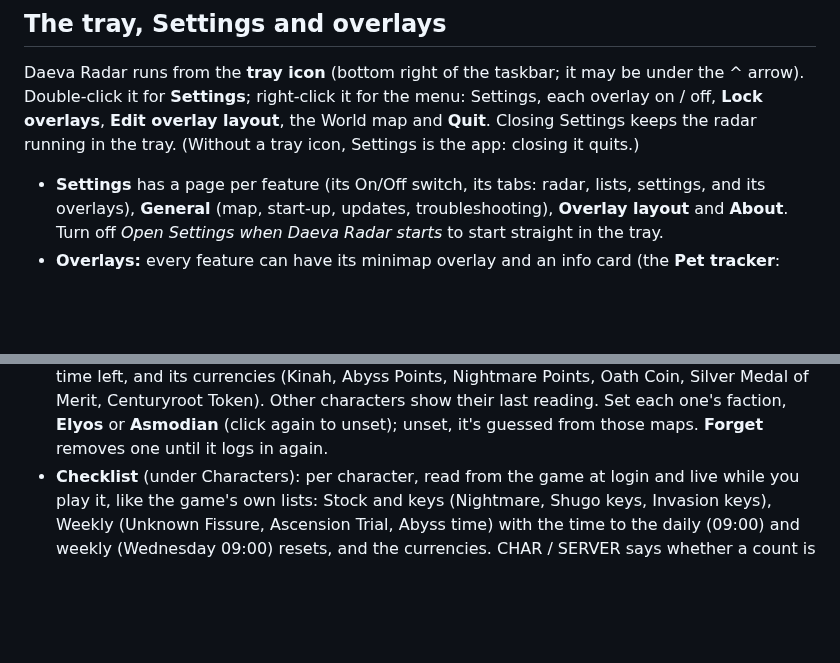
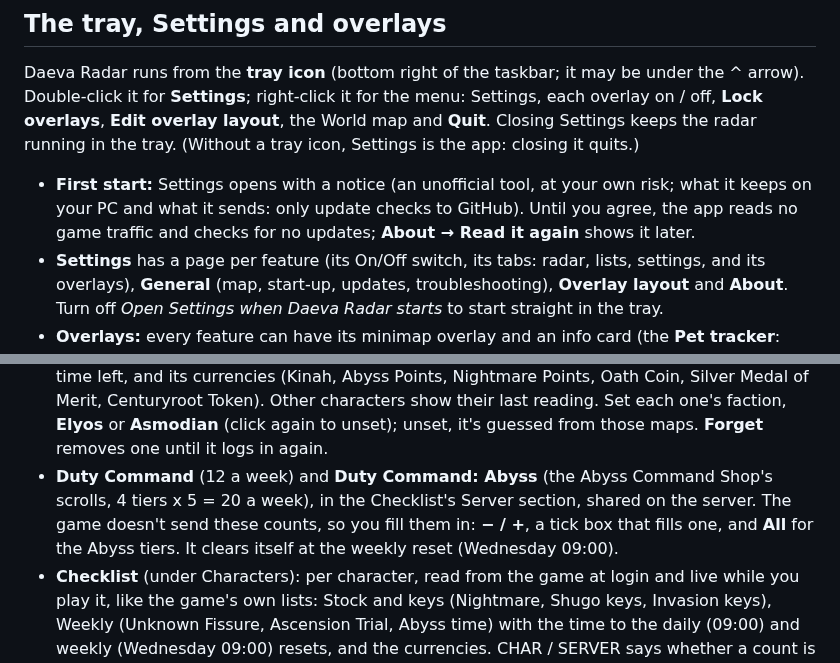
Before and after one commit to Noragiri/daeva_radar, a Markdown page: docs/GUIDE.md, 2 parts joined by grey strips. Rendered like a GitHub page; blank space fills up the shorter version.

```diff
--- a/docs/GUIDE.md
+++ b/docs/GUIDE.md
@@ -10,6 +10,9 @@ for **Settings**; right-click it for the menu: Settings, each overlay on / off,
 World map and **Quit**. Closing Settings keeps the radar running in the tray. (Without a tray icon, Settings is the
 app: closing it quits.)
 
+- **First start:** Settings opens with a notice (an unofficial tool, at your own risk; what it keeps on your PC and what
+  it sends: only update checks to GitHub). Until you agree, the app reads no game traffic and checks for no updates; **About →
+  Read it again** shows it later.
 - **Settings** has a page per feature (its On/Off switch, its tabs: radar, lists, settings, and its overlays),
   **General** (map, start-up, updates, troubleshooting), **Overlay layout** and **About**. Turn off *Open Settings when Daeva Radar starts* to start
   straight in the tray.
@@ -26,6 +29,9 @@ app: closing it quits.)
   play it): Nightmare runs, Ascension Trial entries and Abyss time left, and its currencies (Kinah, Abyss Points,
   Nightmare Points, Oath Coin, Silver Medal of Merit, Centuryroot Token). Other characters show their last reading. Set each one's faction, **Elyos** or **Asmodian** (click again to
   unset); unset, it's guessed from those maps. **Forget** removes one until it logs in again.
+- **Duty Command** (12 a week) and **Duty Command: Abyss** (the Abyss Command Shop's scrolls, 4 tiers x 5 = 20 a week), in the
+  Checklist's Server section, shared on the server. The game doesn't send these counts, so you fill them in: **− / +**, a tick box
+  that fills one, and **All** for the Abyss tiers. It clears itself at the weekly reset (Wednesday 09:00).
 - **Checklist** (under Characters): per character, read from the game at login and live while you play it, like the
   game's own lists: Stock and keys (Nightmare, Shugo keys, Invasion keys), Weekly (Unknown Fissure, Ascension Trial,
   Abyss time) with the time to the daily (09:00) and weekly (Wednesday 09:00) resets, and the currencies. CHAR / SERVER
```
Also changed, not shown: README.md (+5 -3 lines), docs/TECHNICAL.md (+4 -0 lines), assets/web/icons/134019901.png (added), assets/web/icons/134019902.png (added), assets/web/icons/134019903.png (added), assets/web/icons/134019904.png (added), assets/web/icons/duty_command.png (added), 9 other files.
